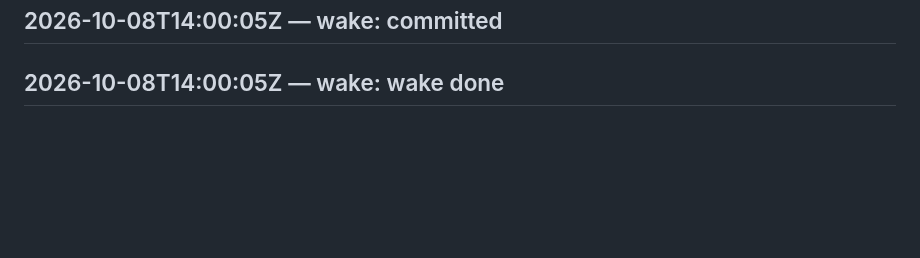
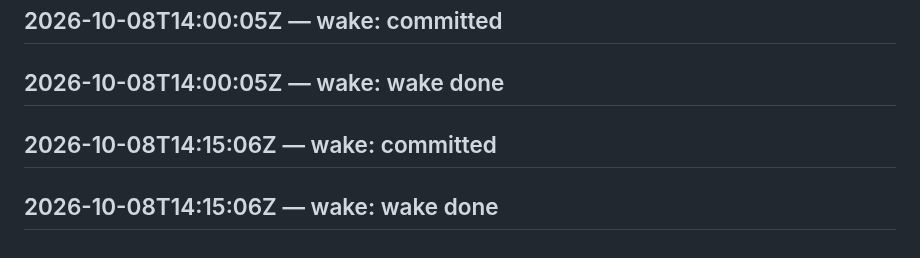
Before and after one commit to SuperInstance/self-assembly, a Markdown page: LEDGER.md, the part around the change. Drawn GitHub-style; blank space fills up the shorter version.

Commit message:
wake 2026-10-08T14:30:06Z

```diff
--- a/LEDGER.md
+++ b/LEDGER.md
@@ -560,3 +560,5 @@ judge transport failed
 ## 2026-10-08T13:45:06Z — wake: wake done
 ## 2026-10-08T14:00:05Z — wake: committed
 ## 2026-10-08T14:00:05Z — wake: wake done
+## 2026-10-08T14:15:06Z — wake: committed
+## 2026-10-08T14:15:06Z — wake: wake done
```
